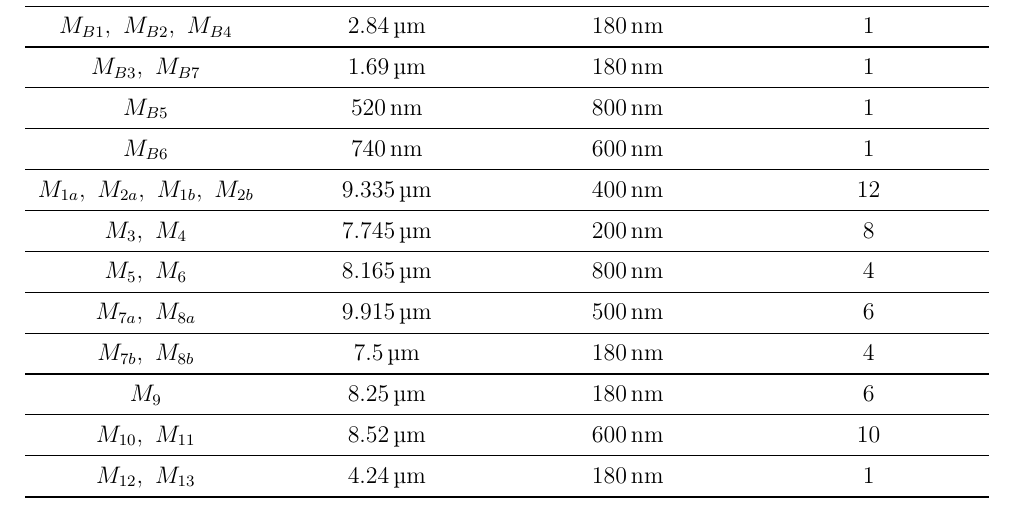
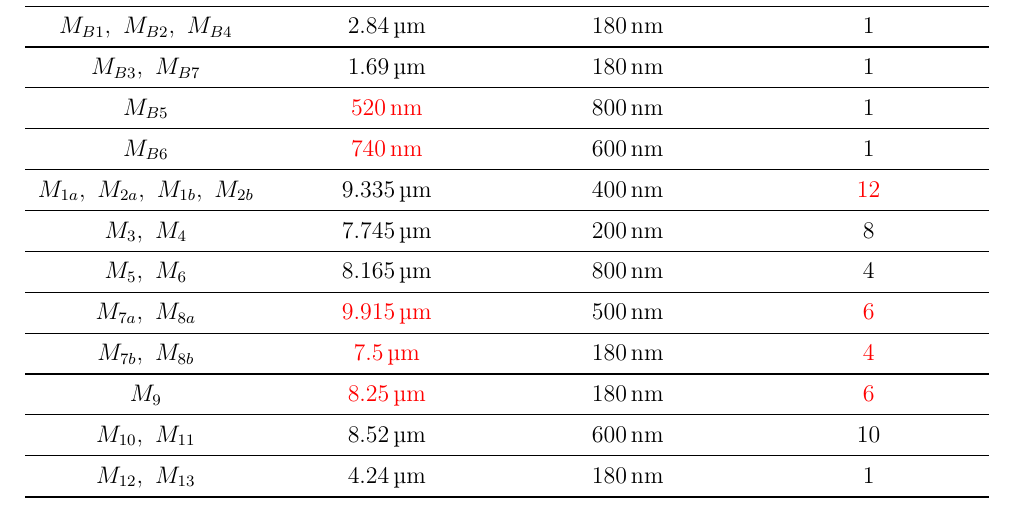
Before and after one commit to MartimAgostinho/nsa-final, a LaTeX document (report/main.tex, which reads report/Sections/Simulation.tex): part of page 19 of 25, cut so that both start at the same text. Compiled offline with pdfLaTeX.

Commit message:
report-sim

```diff
--- a/report/Sections/Simulation.tex
+++ b/report/Sections/Simulation.tex
@@ -24,21 +24,21 @@ The schematic of the circuit obtained in Cadence is shown in Figure \ref{fig:WL}
         \midrule
         $M_{B3}, \ M_{B7}$ & \SI{1.69}{\micro\meter} & \SI{180}{\nano\meter} & 1\\
         \midrule
-        $M_{B5}$ & \SI{520}{\nano\meter} & \SI{800}{\nano\meter} & 1\\
+        $M_{B5}$ & \textcolor{red}{\SI{520}{\nano\meter}} & \SI{800}{\nano\meter} & 1\\
         \midrule
-        $M_{B6}$ & \SI{740}{\nano\meter} & \SI{600}{\nano\meter} & 1\\
+        $M_{B6}$ & \textcolor{red}{\SI{740}{\nano\meter}} & \SI{600}{\nano\meter} & 1\\
         \midrule
-        $M_{1a}, \ M_{2a}, \ M_{1b}, \ M_{2b}$ & \SI{9.335}{\micro\meter} & \SI{400}{\nano\meter} & 12\\
+        $M_{1a}, \ M_{2a}, \ M_{1b}, \ M_{2b}$ & \SI{9.335}{\micro\meter} & \SI{400}{\nano\meter} & \textcolor{red}{12}\\
         \midrule
         $M_{3}, \ M_{4}$ & \SI{7.745}{\micro\meter} & \SI{200}{\nano\meter} & 8\\
         \midrule
         $M_{5}, \ M_{6}$ & \SI{8.165}{\micro\meter} & \SI{800}{\nano\meter} & 4\\
         \midrule
-        $M_{7a}, \ M_{8a}$ & \SI{9.915}{\micro\meter} & \SI{500}{\nano\meter} & 6\\
+        $M_{7a}, \ M_{8a}$ & \textcolor{red}{\SI{9.915}{\micro\meter}} & \SI{500}{\nano\meter} & \textcolor{red}{6}\\
         \midrule
-        $M_{7b}, \ M_{8b}$ & \SI{7.5}{\micro\meter} & \SI{180}{\nano\meter} & 4\\
+        $M_{7b}, \ M_{8b}$ & \textcolor{red}{\SI{7.5}{\micro\meter}} & \SI{180}{\nano\meter} & \textcolor{red}{4}\\
         \midrule
-        $M_{9}$ & \SI{8.25}{\micro\meter} & \SI{180}{\nano\meter} & 6\\
+        $M_{9}$ & \textcolor{red}{\SI{8.25}{\micro\meter}} & \SI{180}{\nano\meter} & \textcolor{red}{6}\\
         \midrule
         $M_{10}, \ M_{11}$ & \SI{8.52}{\micro\meter} & \SI{600}{\nano\meter} & 10\\
         \midrule
```
